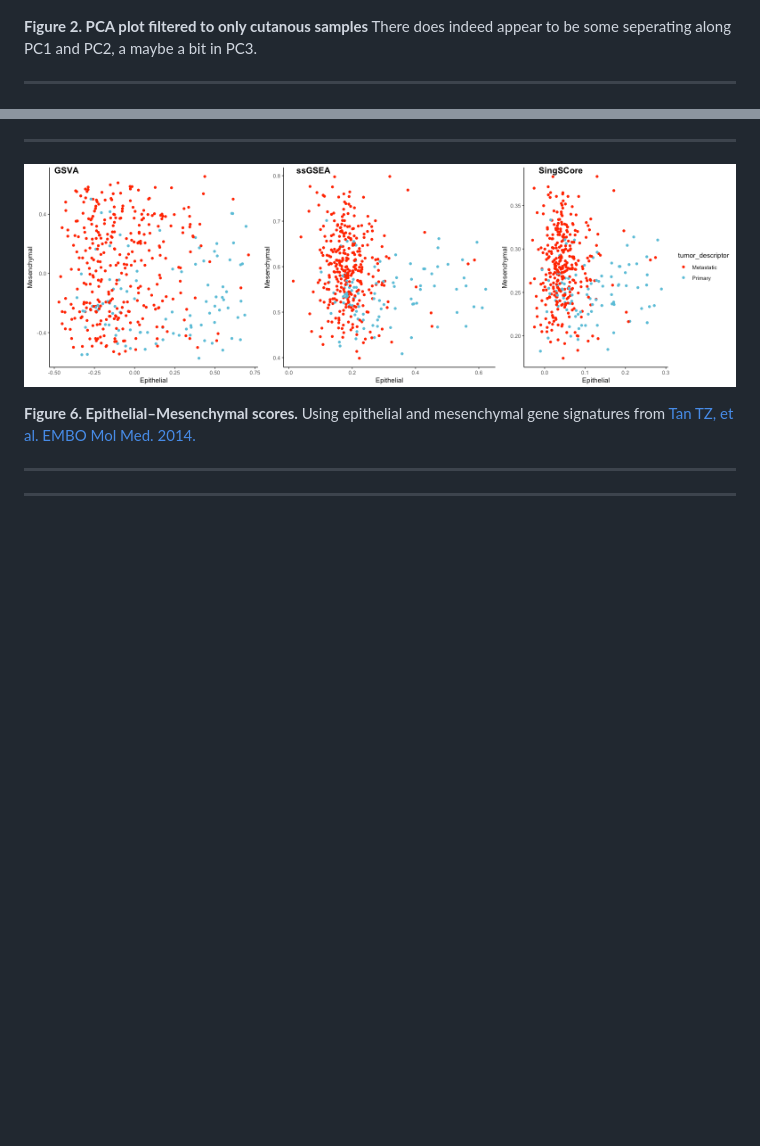
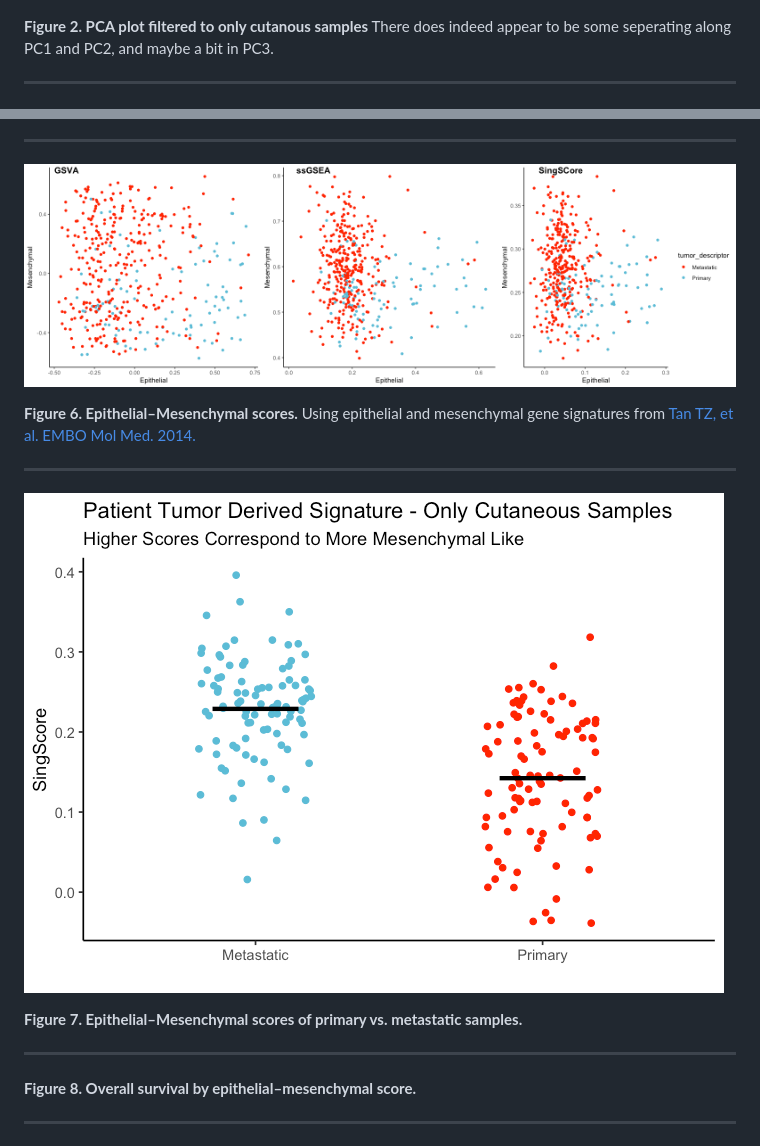
Before and after one commit to SciOmics/TCGA_Melanoma_RNASeq, a Markdown page: README.md, 2 parts joined by grey strips. Drawn GitHub-style; pictures changed too: outputs/plots/singscore_primary_met.png (added); blank space fills up the shorter version.

Commit message:
added singscore plot

```diff
--- a/README.md
+++ b/README.md
@@ -50,7 +50,7 @@ ___
 ![alt_text](https://github.com/SciOmics/TCGA_Melanoma_RNASeq/blob/main/outputs/plots/pca_plot_cutaneous.png?raw=true)
 
 **Figure 2. PCA plot filtered to only cutanous samples**
-There does indeed appear to be some seperating along PC1 and PC2, a maybe a bit in PC3.
+There does indeed appear to be some seperating along PC1 and PC2, and maybe a bit in PC3.
 
 ___
 
@@ -81,8 +81,14 @@ ___
 
 ___
 
+![alt_text](https://github.com/SciOmics/TCGA_Melanoma_RNASeq/blob/main/outputs/plots/singscore_primary_met.png?raw=true)
+
+**Figure 7. Epithelial–Mesenchymal scores of primary vs. metastatic samples.**
+
+___
 
 
+**Figure 8. Overall survival by epithelial–mesenchymal score.**
 
 ___
 
```
